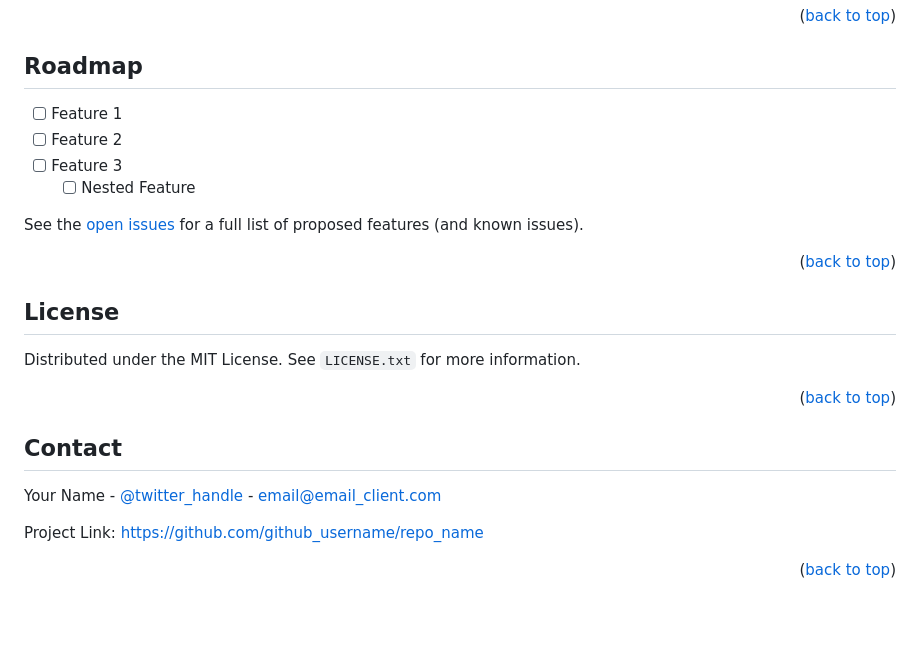
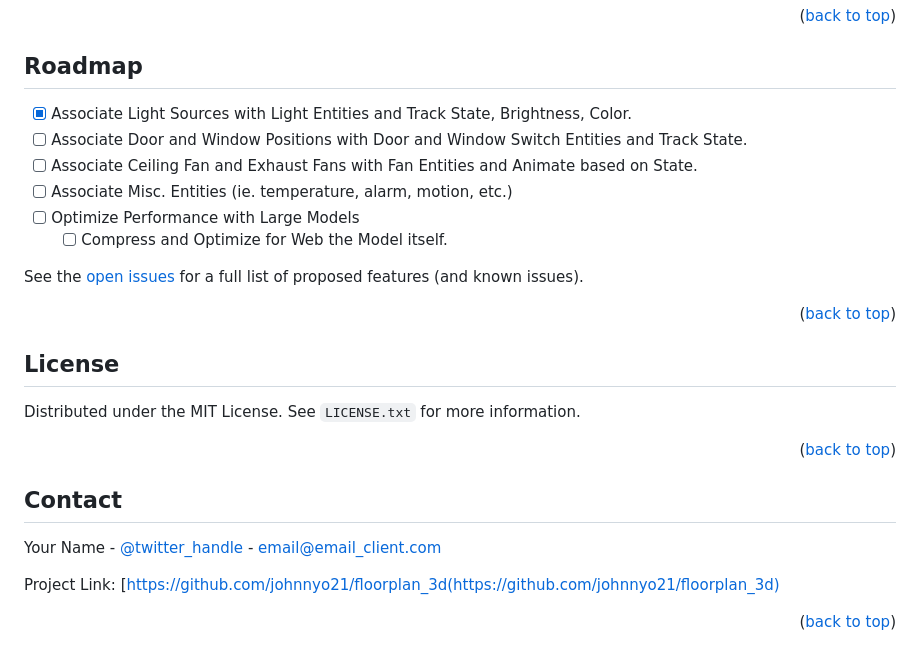
Before and after one commit to johnnyo21/floorplan_3d, a Markdown page: README.md, the part around the change. GitHub-like rendering; blank space fills up the shorter version.

```diff
--- a/README.md
+++ b/README.md
@@ -142,10 +142,12 @@ Manual Installation
 <!-- ROADMAP -->
 ## Roadmap
 
-- [ ] Feature 1
-- [ ] Feature 2
-- [ ] Feature 3
-    - [ ] Nested Feature
+- [X] Associate Light Sources with Light Entities and Track State, Brightness, Color.
+- [ ] Associate Door and Window Positions with Door and Window Switch Entities and Track State.
+- [ ] Associate Ceiling Fan and Exhaust Fans with Fan Entities and Animate based on State.
+- [ ] Associate Misc. Entities (ie. temperature, alarm, motion, etc.)
+- [ ] Optimize Performance with Large Models
+    - [ ] Compress and Optimize for Web the Model itself.
 
 See the [open issues](https://github.com/github_username/repo_name/issues) for a full list of proposed features (and known issues).
 
@@ -166,6 +168,6 @@ Distributed under the MIT License. See `LICENSE.txt` for more information.
 
 Your Name - [@twitter_handle](https://twitter.com/twitter_handle) - email@email_client.com
 
-Project Link: [https://github.com/github_username/repo_name](https://github.com/github_username/repo_name)
+Project Link: [https://github.com/johnnyo21/floorplan_3d(https://github.com/johnnyo21/floorplan_3d)
 
 <p align="right">(<a href="#readme-top">back to top</a>)</p>
```
